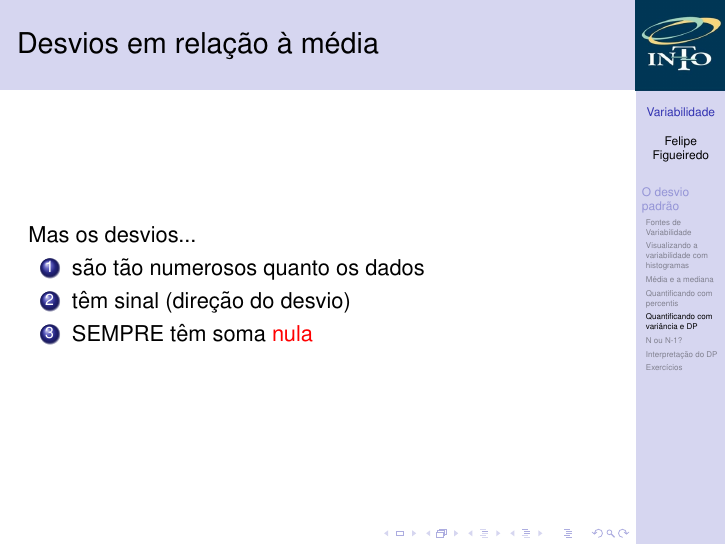
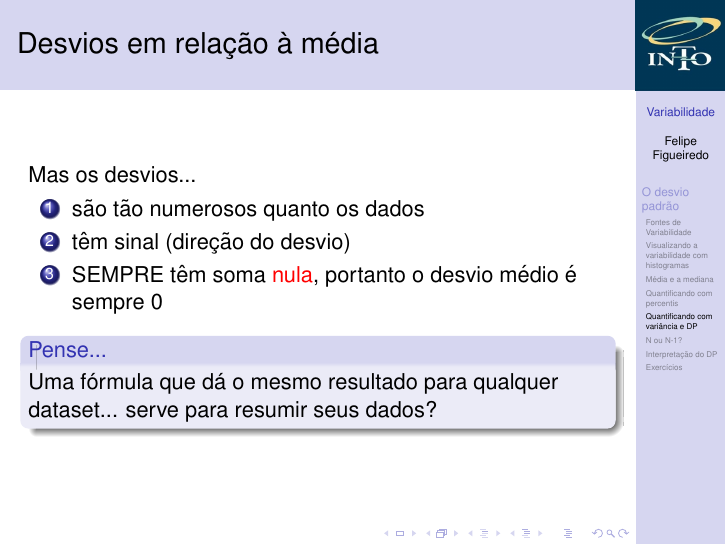
Before and after one commit to philsf/Bioestatistica, LaTeX slides (Aulas/BE-Variabilidade-cap3.tex): page 24 of 41. Compiled offline with pdfLaTeX.

Commit message:
pausa no início dos desvios

```diff
--- a/Aulas/BE-Variabilidade-cap3.tex
+++ b/Aulas/BE-Variabilidade-cap3.tex
@@ -365,8 +365,11 @@ Conforme no exemplo anterior
   \begin{enumerate}
   \item são tão numerosos quanto os dados
   \item têm sinal (direção do desvio)
-  \item SEMPRE têm soma \alert{nula}
+  \item SEMPRE têm soma \alert{nula}, portanto o desvio médio é sempre 0
   \end{enumerate}
+  \begin{block}{Pense...}
+    Uma fórmula que dá o mesmo resultado para qualquer dataset... serve para resumir seus dados?
+  \end{block}
 \end{frame}
 
 \begin{frame}{Desvios em relação à média}
@@ -405,6 +408,9 @@ Conforme no exemplo anterior
     (-2) + (-1) + 0 + 1 + 2 = \alert{0}
   \end{displaymath}
   \end{exampleblock}
+  \begin{block}{Pense...}
+    Uma fórmula que dá o mesmo resultado para qualquer dataset... serve para resumir seus dados?
+  \end{block}
 \end{frame}
 
 \begin{frame}{Como proceder?}
```
